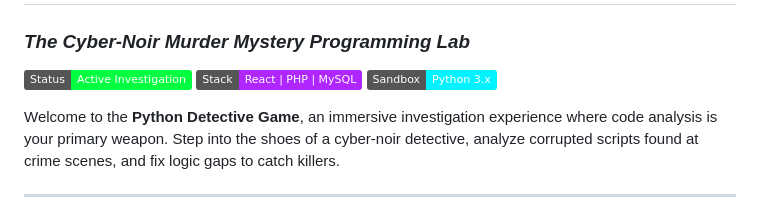
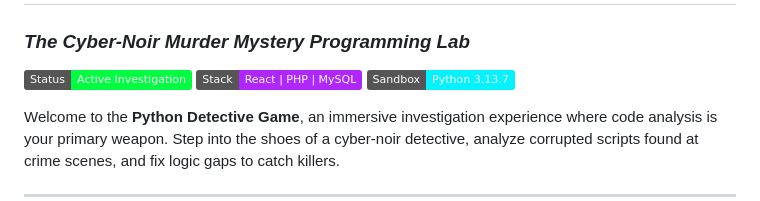
Before and after one commit to ALFRED-OP/Python-Detective-Game, a Markdown page: README.md, the part around the change. Rendered like a GitHub page; badges without logos.

Commit message:
docs: specify Python 3.13.7 in README badge.

```diff
--- a/README.md
+++ b/README.md
@@ -3,7 +3,7 @@
 
 [![Status](https://img.shields.io/badge/Status-Active_Investigation-00ff41)](https://github.com/ALFRED-OP/Python-Detective-Game)
 [![Tech](https://img.shields.io/badge/Stack-React_|_PHP_|_MySQL-b026ff)](https://github.com/ALFRED-OP/Python-Detective-Game)
-[![Security](https://img.shields.io/badge/Sandbox-Python_3.x-00f3ff)](https://github.com/ALFRED-OP/Python-Detective-Game)
+[![Security](https://img.shields.io/badge/Sandbox-Python_3.13.7-00f3ff)](https://github.com/ALFRED-OP/Python-Detective-Game)
 
 Welcome to the **Python Detective Game**, an immersive investigation experience where code analysis is your primary weapon. Step into the shoes of a cyber-noir detective, analyze corrupted scripts found at crime scenes, and fix logic gaps to catch killers.
 
```
